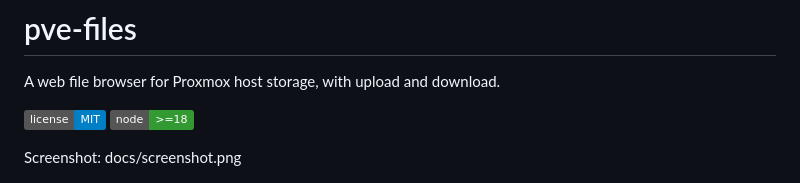
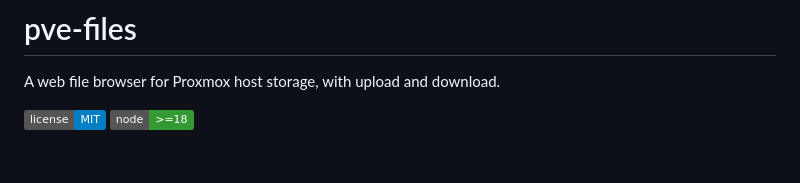
Before and after one commit to KitsuneTech1/pve-files, a Markdown page: README.md, the part around the change. Drawn GitHub-style; badges without logos; blank space fills up the shorter version.

Commit message:
Drop the redundant screenshot path line from the README
The image right below it already renders, so the bare text pointer was
only useful as a placeholder for a screenshot that does not exist yet.

Co-Authored-By: Claude Opus 5 <noreply@anthropic.com>

```diff
--- a/README.md
+++ b/README.md
@@ -6,8 +6,6 @@ A web file browser for Proxmox host storage, with upload and download.
 
 ![MIT License](https://img.shields.io/badge/license-MIT-blue.svg)
 ![Node](https://img.shields.io/badge/node-%3E%3D18-339933?logo=node.js&logoColor=white)
-
-Screenshot: docs/screenshot.png
 
 ![Screenshot](docs/screenshot.png)
 
```
